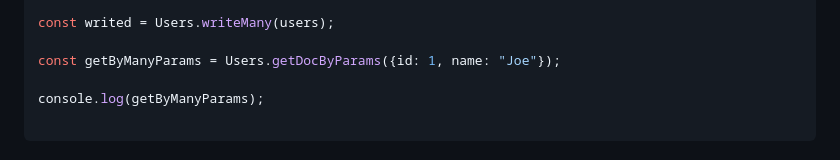
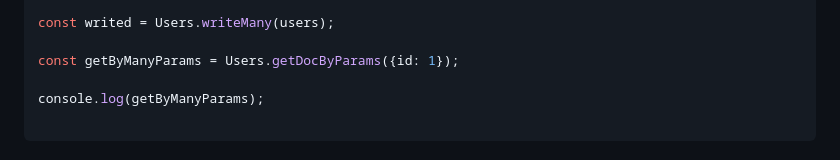
Before and after one commit to denkisil/ccdb, a Markdown page: README.md, the part around the change. GitHub-like rendering.

```diff
--- a/README.md
+++ b/README.md
@@ -50,7 +50,7 @@ const users = [
 
 const writed = Users.writeMany(users);
 
-const getByManyParams = Users.getDocByParams({id: 1, name: "Joe"});
+const getByManyParams = Users.getDocByParams({id: 1});
 
 console.log(getByManyParams);
 
```
